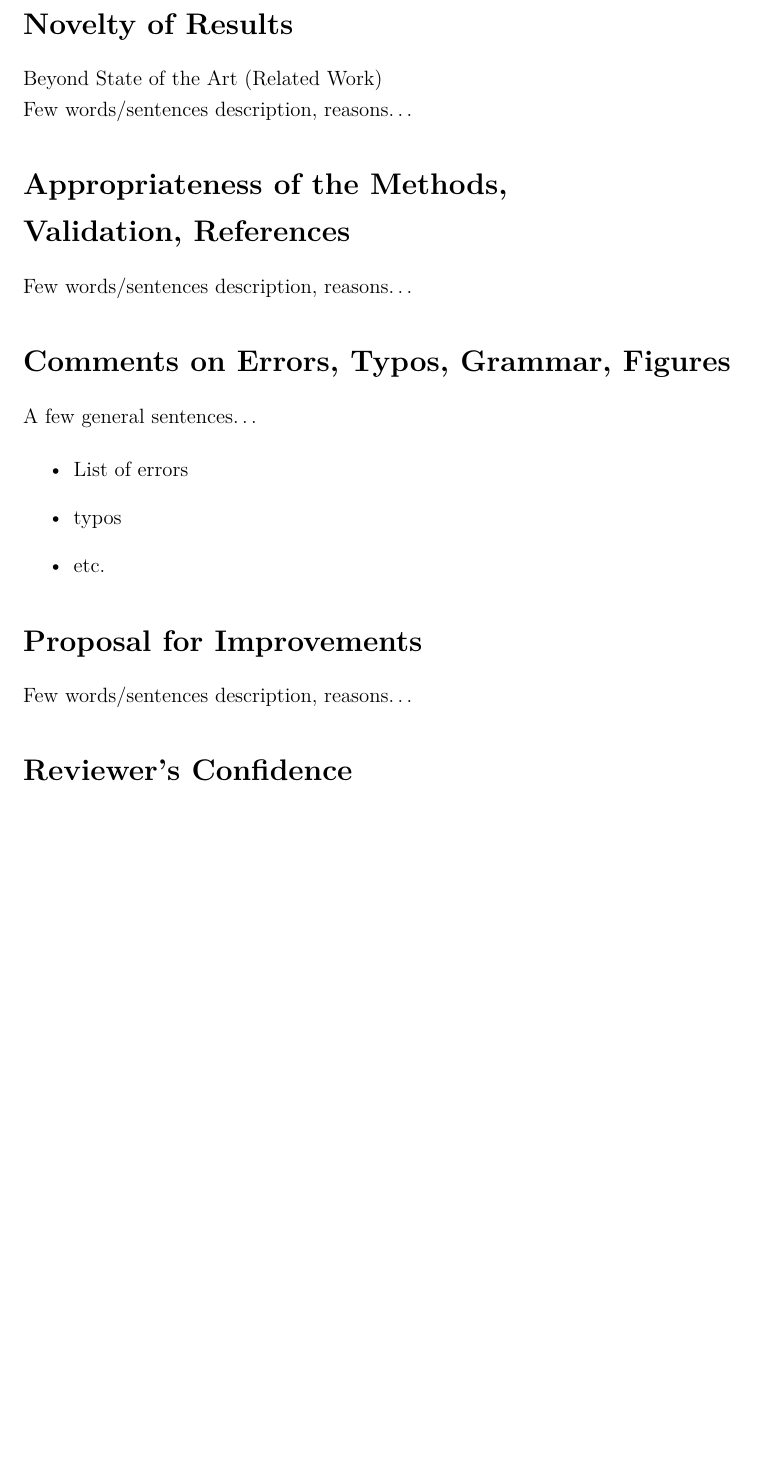
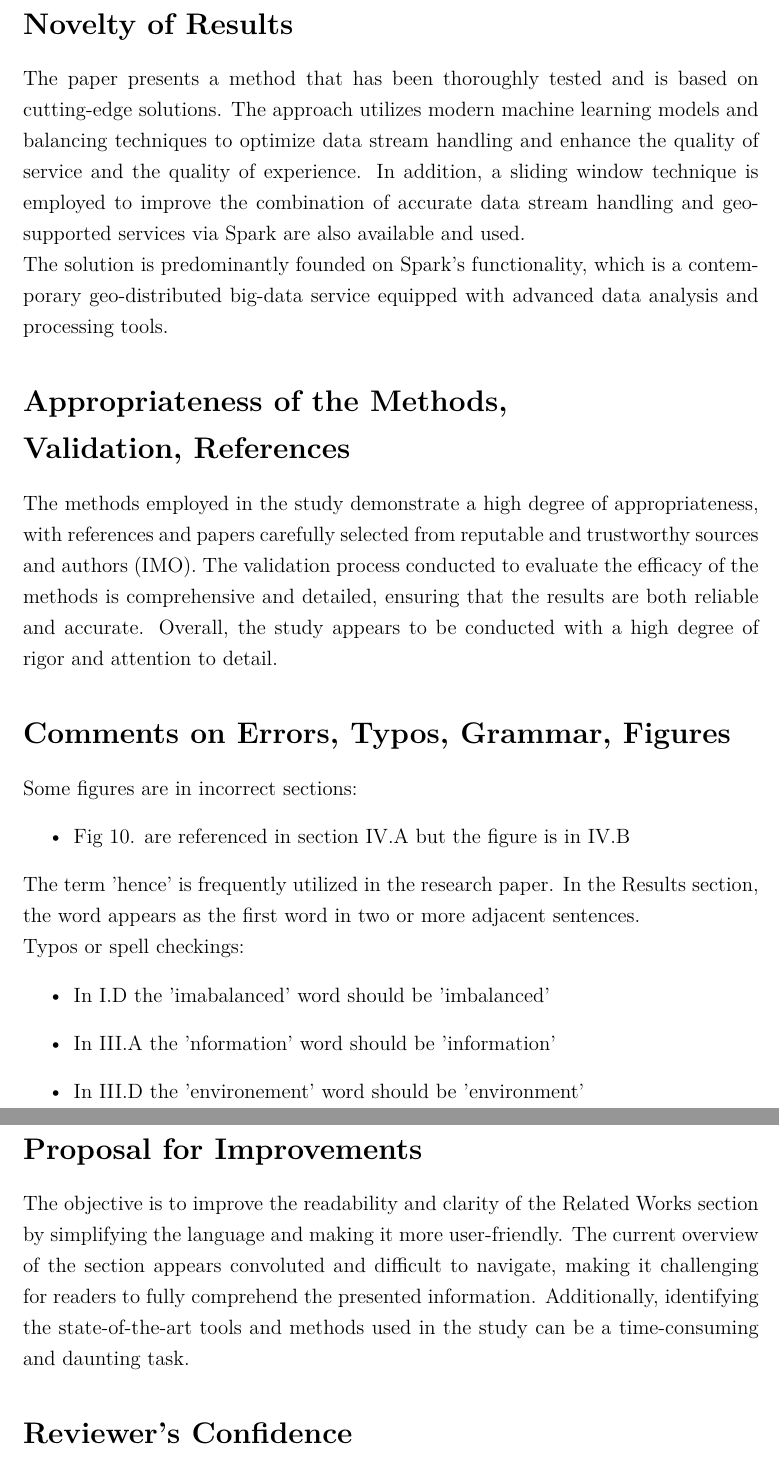
Before and after one commit to habzdafruzsina/research-methodology-fake-paper, a LaTeX document (reviews/KT.tex): part of page 3 of 3 before the commit and two parts of pages 3 and 4 of 4 after it, the two joined at a grey line, cut so that both start at the same text, the shorter picture padded with empty space. Compiled offline with pdfLaTeX.

Commit message:
Review Part 2

```diff
--- a/reviews/KT.tex
+++ b/reviews/KT.tex
@@ -143,33 +143,39 @@ The paper presents a method that is unquestionably beyond the state-of-the-art,
 
 \section{Novelty of Results}
 
-Beyond State of the Art (Related Work)
+The paper presents a method that has been thoroughly tested and is based on cutting-edge solutions. The approach utilizes modern machine learning models and balancing techniques to optimize data stream handling and enhance the quality of service and the quality of experience. In addition, a sliding window technique is employed to improve the combination of accurate data stream handling and geo-supported services via Spark are also available and used.
 
-Few words/sentences description, reasons\dots  % replace this
+The solution is predominantly founded on Spark's functionality, which is a contemporary geo-distributed big-data service equipped with advanced data analysis and processing tools.
 
 % ------------------------------
 
 \section{Appropriateness of the Methods,\\ Validation, References}
 
-Few words/sentences description, reasons\dots  % replace this
+The methods employed in the study demonstrate a high degree of appropriateness, with references and papers carefully selected from reputable and trustworthy sources and authors (IMO). The validation process conducted to evaluate the efficacy of the methods is comprehensive and detailed, ensuring that the results are both reliable and accurate. Overall, the study appears to be conducted with a high degree of rigor and attention to detail.
 
 % ------------------------------
 
 \section{Comments on Errors, Typos, Grammar, Figures}
 
-A few general sentences\dots
+Some figures are in incorrect sections:
+\begin{itemize}
+\item Fig 10. are referenced in section IV.A but the figure is in IV.B
+\end{itemize}
 
+The term 'hence' is frequently utilized in the research paper. In the Results section, the word appears as the first word in two or more adjacent sentences.
+
+Typos or spell checkings:
 \begin{itemize}
-\item List of errors
-\item typos
-\item etc.
+\item In I.D the 'imabalanced' word should be 'imbalanced'
+\item In III.A the 'nformation' word should be 'information'
+\item In III.D the 'environement' word should be 'environment'
 \end{itemize}
 
 % ------------------------------
 
 \section{Proposal for Improvements}
 
-Few words/sentences description, reasons\dots  % replace this
+The objective is to improve the readability and clarity of the Related Works section by simplifying the language and making it more user-friendly. The current overview of the section appears convoluted and difficult to navigate, making it challenging for readers to fully comprehend the presented information. Additionally, identifying the state-of-the-art tools and methods used in the study can be a time-consuming and daunting task.
 
 % ------------------------------
 
```
Also changed, not shown: reviews/KT_Final.pdf (added).
